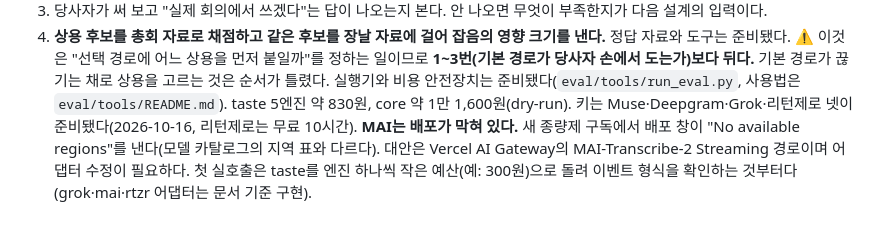
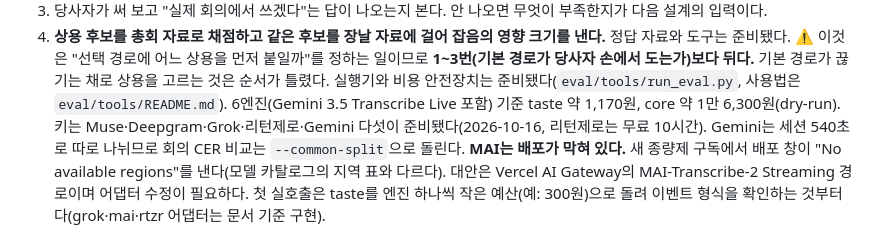
Before and after one commit to Engccer/live-caption, a Markdown page: PROGRESS.md, the part around the change. Drawn GitHub-style.

Commit message:
docs: 평가 엔진에 Gemini 추가 반영
Co-Authored-By: Claude Opus 5.5 <noreply@anthropic.com>

```diff
--- a/PROGRESS.md
+++ b/PROGRESS.md
@@ -55,8 +55,9 @@
    일이므로 **1~3번(기본 경로가 당사자 손에서 도는가)보다 뒤다.** 기본 경로가 끊기는 채로
    상용을 고르는 것은 순서가 틀렸다.
    실행기와 비용 안전장치는 준비됐다(`eval/tools/run_eval.py`, 사용법은 `eval/tools/README.md`).
-   taste 5엔진 약 830원, core 약 1만 1,600원(dry-run). 키는 Muse·Deepgram·Grok·리턴제로 넷이
-   준비됐다(2026-10-16, 리턴제로는 무료 10시간). **MAI는 배포가 막혀 있다.** 새 종량제 구독에서
+   6엔진(Gemini 3.5 Transcribe Live 포함) 기준 taste 약 1,170원, core 약 1만 6,300원(dry-run).
+   키는 Muse·Deepgram·Grok·리턴제로·Gemini 다섯이 준비됐다(2026-10-16, 리턴제로는 무료 10시간).
+   Gemini는 세션 540초로 따로 나뉘므로 회의 CER 비교는 `--common-split`으로 돌린다. **MAI는 배포가 막혀 있다.** 새 종량제 구독에서
    배포 창이 "No available regions"를 낸다(모델 카탈로그의 지역 표와 다르다). 대안은 Vercel AI
    Gateway의 MAI-Transcribe-2 Streaming 경로이며 어댑터 수정이 필요하다. 첫 실호출은 taste를 엔진 하나씩 작은 예산(예: 300원)으로 돌려
    이벤트 형식을 확인하는 것부터다(grok·mai·rtzr 어댑터는 문서 기준 구현).
```
